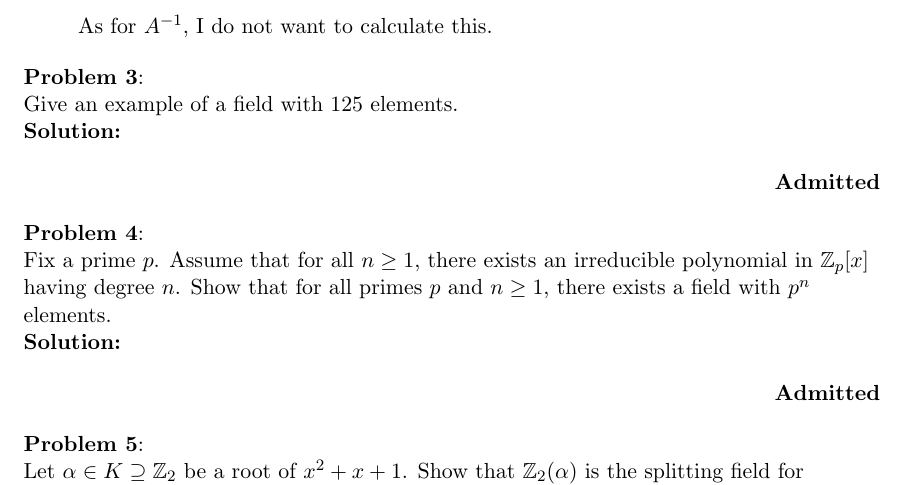
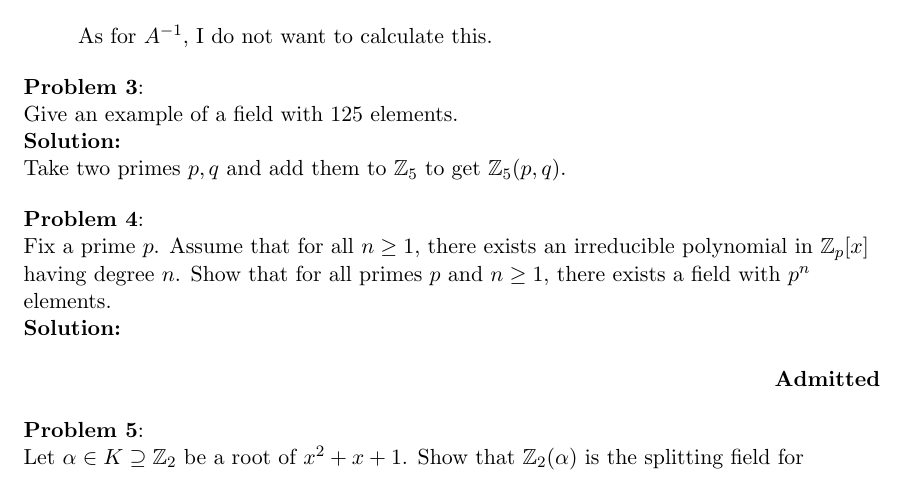
Before and after one commit to Durbatuluk1701/Math791HomeworkColab, a LaTeX problem sheet (hw23/HW23.tex): part of page 2 of 2, cut so that both start at the same text. Compiled offline with pdfLaTeX.

Commit message:
hw23-prob3

```diff
--- a/hw23/HW23.tex
+++ b/hw23/HW23.tex
@@ -106,7 +106,8 @@
 \prob{3}{
   Give an example of a field with 125 elements. \\
 }{ \\
-  \admit
+  Take two primes $p,q$ and add them to $\mathbb{Z}_5$
+  to get $\mathbb{Z}_5(p,q)$.
 }
 
 \prob{4}{
```
Also changed, not shown: hw23/HW23.pdf.
